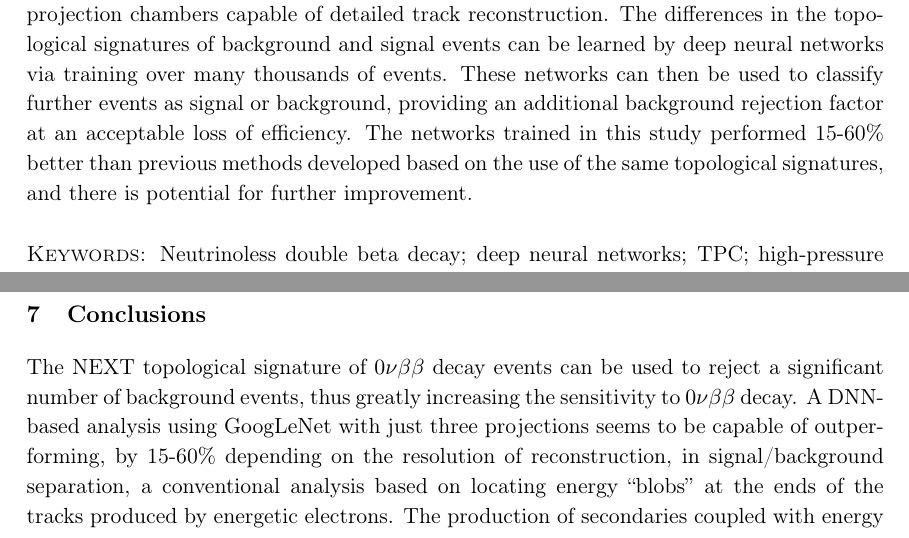
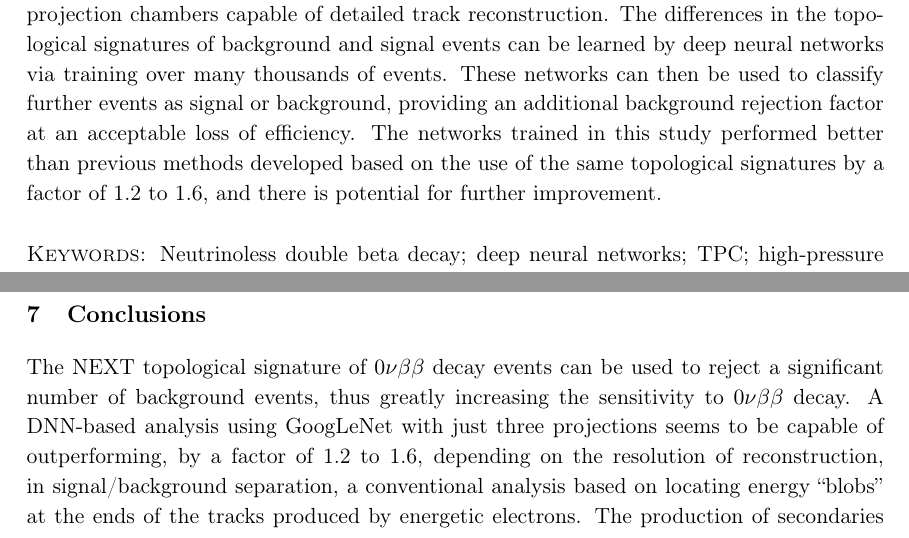
Before and after one commit to jerenner/dnnext, a LaTeX document (dnnext2.tex): two parts of pages 2 and 19 of 21, joined at a grey line, cut so that both start at the same text. Compiled offline with pdfLaTeX.

Commit message:
Version for submission to JHEP

```diff
--- a/dnnext2.tex
+++ b/dnnext2.tex
@@ -124,8 +124,8 @@
 \abstract{We investigate the potential of using deep learning techniques to reject background
 events in searches for neutrinoless double beta decay with high pressure xenon time projection
 chambers capable of detailed track reconstruction.  The differences in the topological signatures of background and signal events can be learned by deep neural networks via training over many thousands of events.  These networks can then be used to classify further events as signal or background, providing an additional background rejection factor at an acceptable loss of
-efficiency.  The networks trained in this study performed 15-60\% better than previous methods developed based on the use of the
-same topological signatures, and there is potential for further improvement.}
+efficiency.  The networks trained in this study performed better than previous methods developed based on the use of the
+same topological signatures by a factor of 1.2 to 1.6, and there is potential for further improvement.}
 
 \keywords{Neutrinoless double beta decay; deep neural networks; TPC; high-pressure xenon chambers;  Xenon; NEXT-100 experiment}
 
@@ -476,7 +476,7 @@ However, it may well be that the present DNN is simply not capable of learning e
 \end{table}
 
 \section{Conclusions}
-The NEXT topological signature of $0\nu\beta\beta$ decay events can be used to reject a significant number of background events, thus greatly increasing the sensitivity to $0\nu\beta\beta$ decay.  A DNN-based analysis using GoogLeNet with just three projections seems to be capable of outperforming, by 15-60\% depending on the resolution of reconstruction, in signal/background separation, a conventional analysis based on locating energy ``blobs'' at the ends of the tracks produced by energetic electrons.  The production of secondaries coupled with energy fluctuations in energy deposition seems to be the principle cause of accuracy loss in the DNN analysis.  Future studies geared toward developing a DNN targeted on the problem at hand, possibly exploring fully 3D convolutional networks as opposed to using 2D projections, and attempting to extract information on what characteristics of the tracks it is ``learning,'' would lead to a more complete understanding of the possibilities and limitations of a DNN-based analysis.
+The NEXT topological signature of $0\nu\beta\beta$ decay events can be used to reject a significant number of background events, thus greatly increasing the sensitivity to $0\nu\beta\beta$ decay.  A DNN-based analysis using GoogLeNet with just three projections seems to be capable of outperforming, by a factor of 1.2 to 1.6, depending on the resolution of reconstruction, in signal/background separation, a conventional analysis based on locating energy ``blobs'' at the ends of the tracks produced by energetic electrons.  The production of secondaries coupled with energy fluctuations in energy deposition seems to be the principle cause of accuracy loss in the DNN analysis.  Future studies geared toward developing a DNN targeted on the problem at hand, possibly exploring fully 3D convolutional networks as opposed to using 2D projections, and attempting to extract information on what characteristics of the tracks it is ``learning,'' would lead to a more complete understanding of the possibilities and limitations of a DNN-based analysis.
 
 \acknowledgments
 
```
